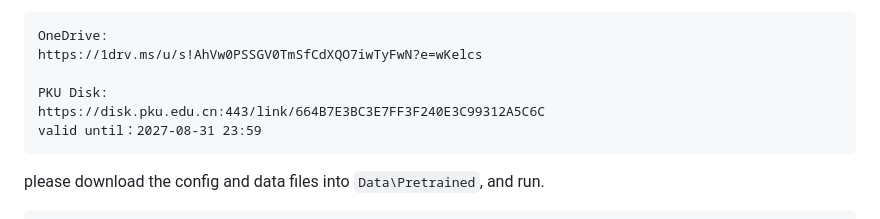
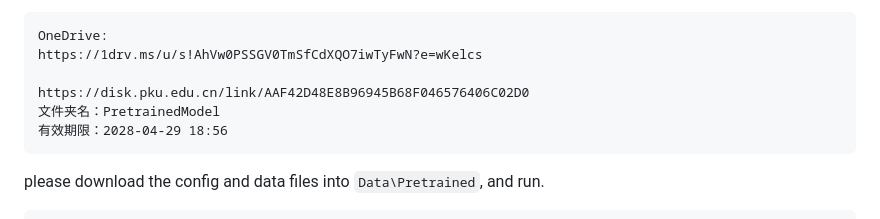
Before and after one commit to heyuanYao-pku/Control-VAE, a Markdown page: README.md, the part around the change. Drawn GitHub-style.

Commit message:
Update disk link

````diff
--- a/README.md
+++ b/README.md
@@ -59,9 +59,9 @@ For example, you can run `PlayGround\random_playground.py`, which will ask for a
 OneDrive:
 https://1drv.ms/u/s!AhVw0PSSGV0TmSfCdXQO7iwTyFwN?e=wKelcs
 
-PKU Disk:
-https://disk.pku.edu.cn:443/link/664B7E3BC3E7FF3F240E3C99312A5C6C
-valid until：2027-08-31 23:59
+https://disk.pku.edu.cn/link/AAF42D48E8B96945B68F046576406C02D0
+文件夹名：PretrainedModel
+有效期限：2028-04-29 18:56
 ```
 
 please download the config and data files into `Data\Pretrained`, and run.
````
